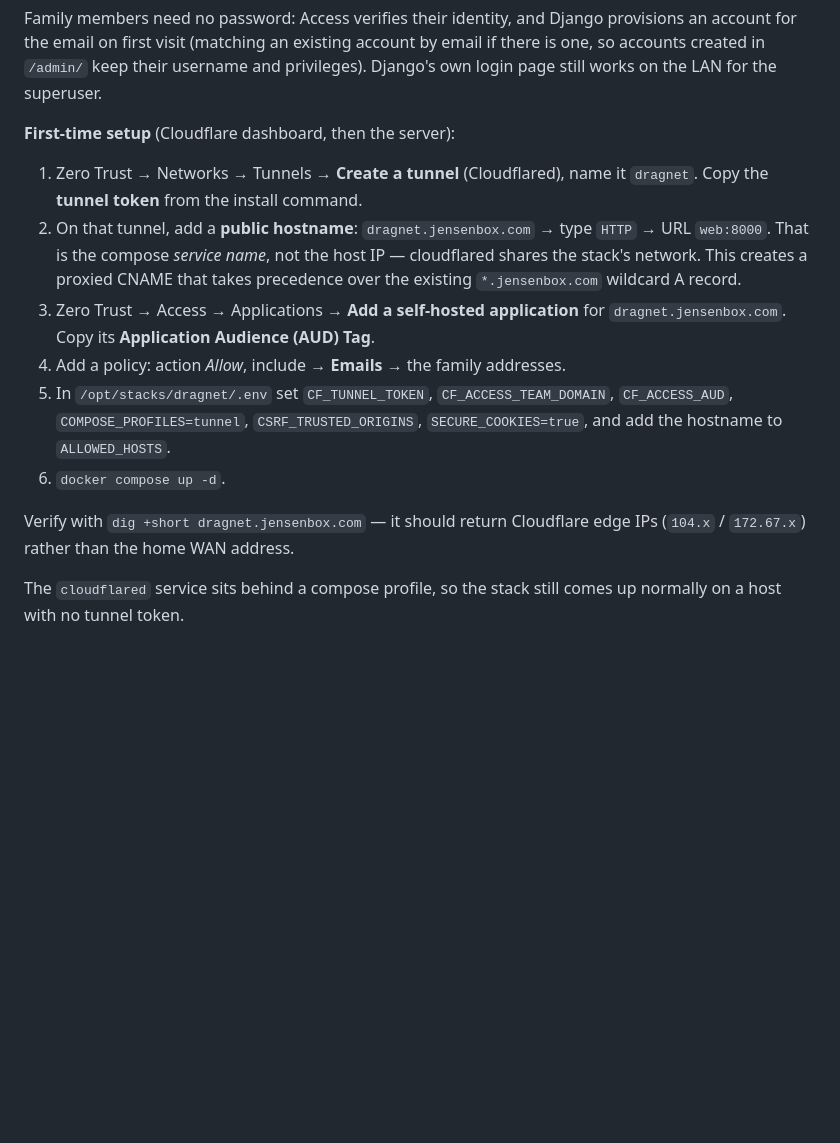
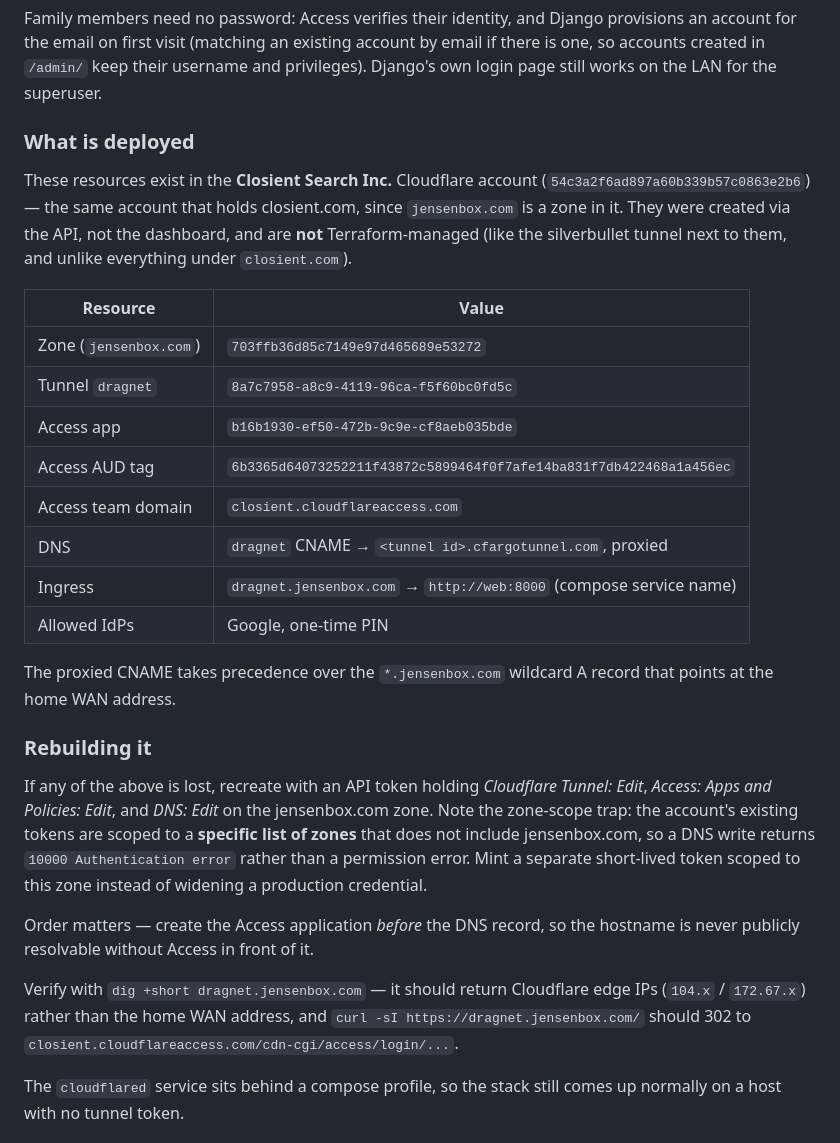
Before and after one commit to jensenbox/dragnet, a Markdown page: README.md, the part around the change. GitHub-like rendering; blank space fills up the shorter version.

Commit message:
Record the Cloudflare resources that were actually created
The setup checklist described work to be done; this describes what exists.
Tunnel, Access application, AUD tag, zone and ingress are all live, created
via the API rather than the dashboard.

Two things future-me will want and cannot rediscover easily. jensenbox.com is
a zone inside the Closient Search Inc. account, so dragnet's Access identities
come from the closient.cloudflareaccess.com team — the personal homelab and
the business account share an Access tenant. And the account's existing API
tokens are scoped to an explicit zone list that excludes jensenbox.com, so a
DNS write fails with `10000 Authentication error`, which reads like a bad
token rather than a scope gap; the fix is a short-lived token scoped to this
zone, not widening the credential Atlantis uses.

Also records the ordering constraint: the Access application has to exist
before the DNS record, or the hostname is briefly resolvable with nothing but
Django's login page in front of it.

Co-Authored-By: Claude Opus 5 (1M context) <noreply@anthropic.com>
Claude-Session: https://claude.ai/code/session_012CLLDNKqYdCt3q9iVeHxqo

```diff
--- a/README.md
+++ b/README.md
@@ -48,25 +48,45 @@ by email if there is one, so accounts created in `/admin/` keep their username
 and privileges). Django's own login page still works on the LAN for the
 superuser.
 
-**First-time setup** (Cloudflare dashboard, then the server):
+### What is deployed
 
-1. Zero Trust → Networks → Tunnels → **Create a tunnel** (Cloudflared), name it
-   `dragnet`. Copy the **tunnel token** from the install command.
-2. On that tunnel, add a **public hostname**: `dragnet.jensenbox.com` →
-   type `HTTP` → URL `web:8000`. That is the compose *service name*, not the
-   host IP — cloudflared shares the stack's network. This creates a proxied
-   CNAME that takes precedence over the existing `*.jensenbox.com` wildcard A
-   record.
-3. Zero Trust → Access → Applications → **Add a self-hosted application** for
-   `dragnet.jensenbox.com`. Copy its **Application Audience (AUD) Tag**.
-4. Add a policy: action *Allow*, include → **Emails** → the family addresses.
-5. In `/opt/stacks/dragnet/.env` set `CF_TUNNEL_TOKEN`, `CF_ACCESS_TEAM_DOMAIN`,
-   `CF_ACCESS_AUD`, `COMPOSE_PROFILES=tunnel`, `CSRF_TRUSTED_ORIGINS`,
-   `SECURE_COOKIES=true`, and add the hostname to `ALLOWED_HOSTS`.
-6. `docker compose up -d`.
+These resources exist in the **Closient Search Inc.** Cloudflare account
+(`54c3a2f6ad897a60b339b57c0863e2b6`) — the same account that holds
+closient.com, since `jensenbox.com` is a zone in it. They were created via the
+API, not the dashboard, and are **not** Terraform-managed (like the silverbullet
+tunnel next to them, and unlike everything under `closient.com`).
+
+| Resource | Value |
+|---|---|
+| Zone (`jensenbox.com`) | `703ffb36d85c7149e97d465689e53272` |
+| Tunnel `dragnet` | `8a7c7958-a8c9-4119-96ca-f5f60bc0fd5c` |
+| Access app | `b16b1930-ef50-472b-9c9e-cf8aeb035bde` |
+| Access AUD tag | `6b3365d64073252211f43872c5899464f0f7afe14ba831f7db422468a1a456ec` |
+| Access team domain | `closient.cloudflareaccess.com` |
+| DNS | `dragnet` CNAME → `<tunnel id>.cfargotunnel.com`, proxied |
+| Ingress | `dragnet.jensenbox.com` → `http://web:8000` (compose service name) |
+| Allowed IdPs | Google, one-time PIN |
+
+The proxied CNAME takes precedence over the `*.jensenbox.com` wildcard A record
+that points at the home WAN address.
+
+### Rebuilding it
+
+If any of the above is lost, recreate with an API token holding
+*Cloudflare Tunnel: Edit*, *Access: Apps and Policies: Edit*, and
+*DNS: Edit* on the jensenbox.com zone. Note the zone-scope trap: the account's
+existing tokens are scoped to a **specific list of zones** that does not include
+jensenbox.com, so a DNS write returns `10000 Authentication error` rather than a
+permission error. Mint a separate short-lived token scoped to this zone instead
+of widening a production credential.
+
+Order matters — create the Access application *before* the DNS record, so the
+hostname is never publicly resolvable without Access in front of it.
 
 Verify with `dig +short dragnet.jensenbox.com` — it should return Cloudflare
-edge IPs (`104.x` / `172.67.x`) rather than the home WAN address.
+edge IPs (`104.x` / `172.67.x`) rather than the home WAN address, and
+`curl -sI https://dragnet.jensenbox.com/` should 302 to
+`closient.cloudflareaccess.com/cdn-cgi/access/login/...`.
 
 The `cloudflared` service sits behind a compose profile, so the stack still
 comes up normally on a host with no tunnel token.
```
